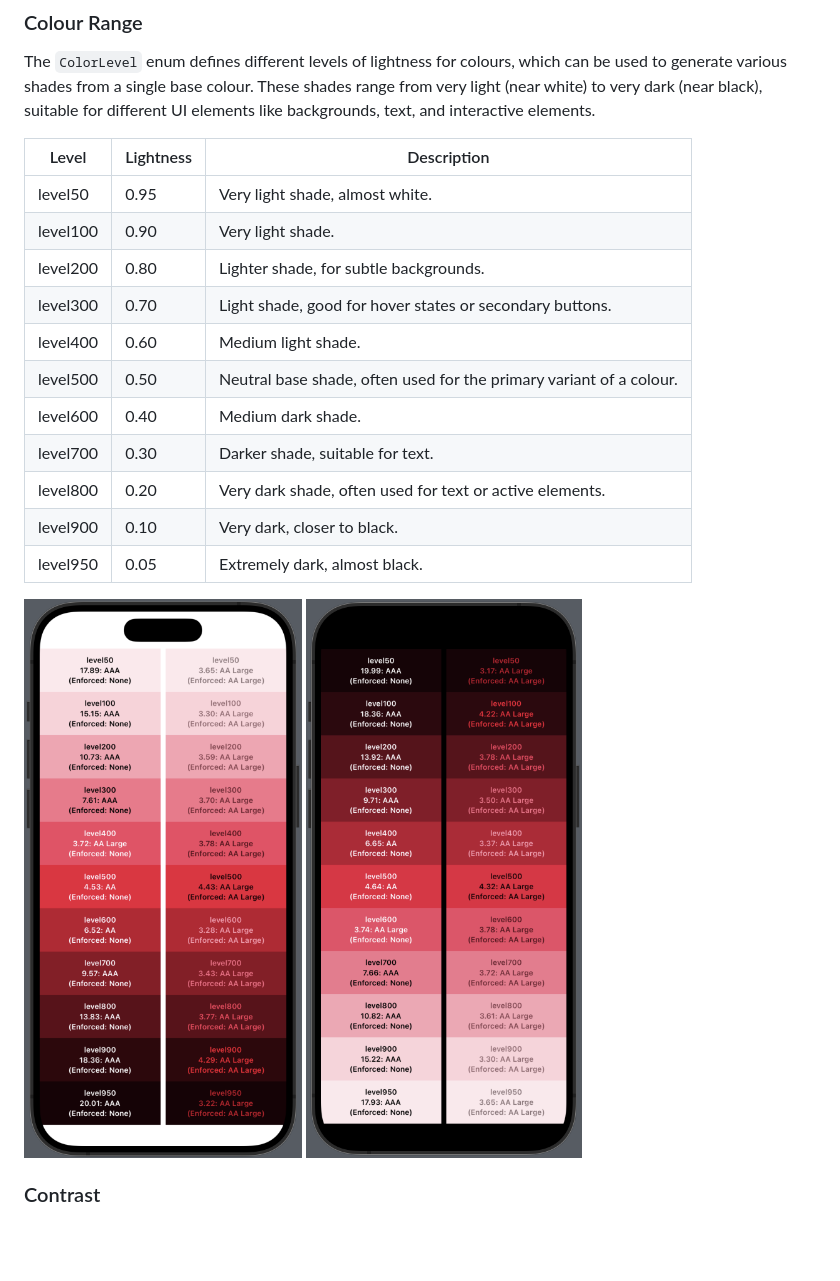
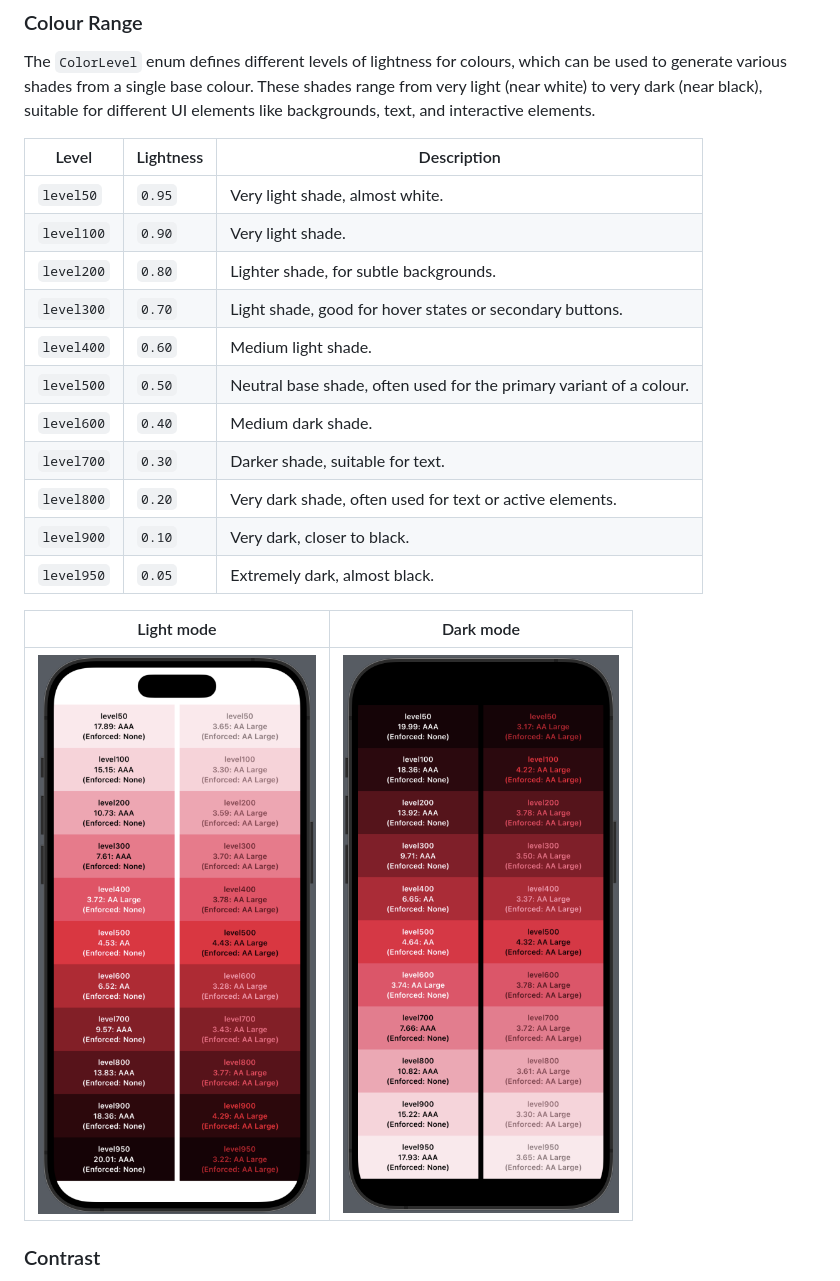
Before and after one commit to markbattistella/ContrastKit, a Markdown page: README.md, the part around one of its changes. Drawn GitHub-style; blank space fills up the shorter version.

```diff
--- a/README.md
+++ b/README.md
@@ -171,23 +172,23 @@ ContrastKit provides two core enums to assist in designing UIs with appropriate
 
 The `ColorLevel` enum defines different levels of lightness for colours, which can be used to generate various shades from a single base colour. These shades range from very light (near white) to very dark (near black), suitable for different UI elements like backgrounds, text, and interactive elements.
 
-| Level    | Lightness | Description                                                         |
-| -------- | --------- | ------------------------------------------------------------------- |
-| level50  | 0.95      | Very light shade, almost white.                                     |
-| level100 | 0.90      | Very light shade.                                                   |
-| level200 | 0.80      | Lighter shade, for subtle backgrounds.                              |
-| level300 | 0.70      | Light shade, good for hover states or secondary buttons.            |
-| level400 | 0.60      | Medium light shade.                                                 |
-| level500 | 0.50      | Neutral base shade, often used for the primary variant of a colour. |
-| level600 | 0.40      | Medium dark shade.                                                  |
-| level700 | 0.30      | Darker shade, suitable for text.                                    |
-| level800 | 0.20      | Very dark shade, often used for text or active elements.            |
-| level900 | 0.10      | Very dark, closer to black.                                         |
-| level950 | 0.05      | Extremely dark, almost black.                                       |
+| Level      | Lightness | Description                                                         |
+|------------|-----------|---------------------------------------------------------------------|
+| `level50`  | `0.95`    | Very light shade, almost white.                                     |
+| `level100` | `0.90`    | Very light shade.                                                   |
+| `level200` | `0.80`    | Lighter shade, for subtle backgrounds.                              |
+| `level300` | `0.70`    | Light shade, good for hover states or secondary buttons.            |
+| `level400` | `0.60`    | Medium light shade.                                                 |
+| `level500` | `0.50`    | Neutral base shade, often used for the primary variant of a colour. |
+| `level600` | `0.40`    | Medium dark shade.                                                  |
+| `level700` | `0.30`    | Darker shade, suitable for text.                                    |
+| `level800` | `0.20`    | Very dark shade, often used for text or active elements.            |
+| `level900` | `0.10`    | Very dark, closer to black.                                         |
+| `level950` | `0.05`    | Extremely dark, almost black.                                       |
 
-<img src="https://raw.githubusercontent.com/markbattistella/ContrastKit/main/.github/data/light-mode.png" width="500" alt="Light Mode range of shades"/>
-
-<img src="https://raw.githubusercontent.com/markbattistella/ContrastKit/main/.github/data/dark-mode.png" width="500" alt="Dark Mode range of shades"/>
+| Light mode | Dark mode |
+|:-:|:-:|
+| ![Light Mode range of shades](https://raw.githubusercontent.com/markbattistella/ContrastKit/main/.github/data/light-mode.png) | ![Dark Mode range of shades](https://raw.githubusercontent.com/markbattistella/ContrastKit/main/.github/data/dark-mode.png) |
 
 ### Contrast
 
```
Also changed, not shown: other parts of README.md (+50 -5 lines), .github/data/iOS.png (added), .github/data/iPadOS.png (added), .github/data/tvOS.png (added), .github/data/visionOS.png (added), 1 other file.
